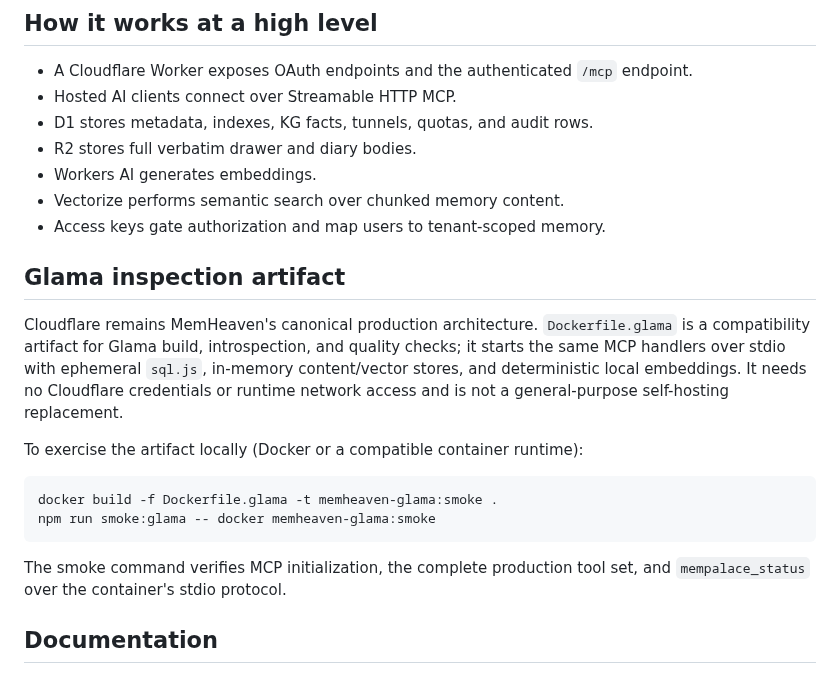
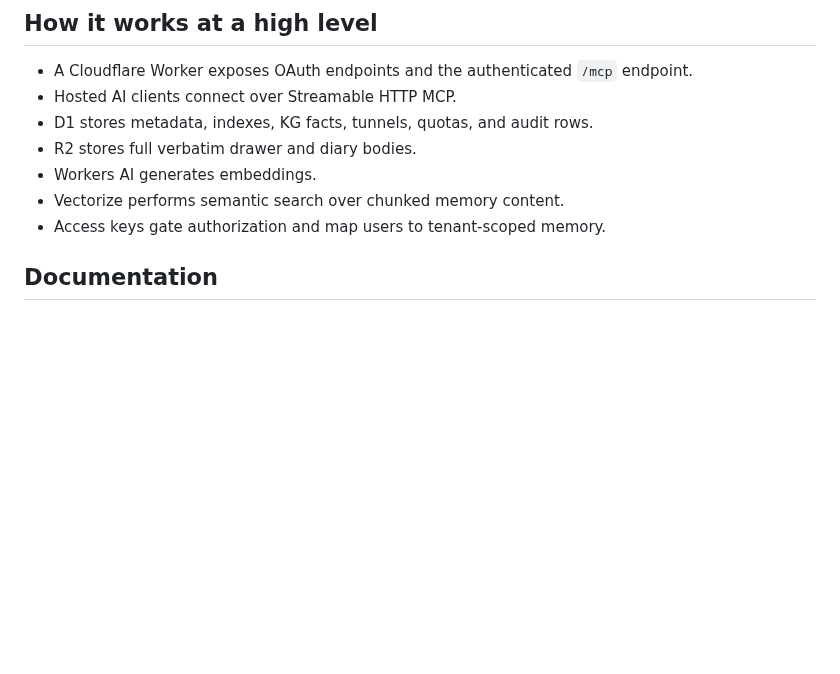
Before and after one commit to nazar256/memheaven, a Markdown page: README.md, the part around the change. Rendered like a GitHub page; blank space fills up the shorter version.

Commit message:
keep Glama details out of public README

````diff
--- a/README.md
+++ b/README.md
@@ -126,25 +126,6 @@ We see that as complementary to MemPalace’s on-device approach, not a replacem
 - Workers AI generates embeddings.
 - Vectorize performs semantic search over chunked memory content.
 - Access keys gate authorization and map users to tenant-scoped memory.
-
-## Glama inspection artifact
-
-Cloudflare remains MemHeaven's canonical production architecture. `Dockerfile.glama`
-is a compatibility artifact for Glama build, introspection, and quality checks;
-it starts the same MCP handlers over stdio with ephemeral `sql.js`, in-memory
-content/vector stores, and deterministic local embeddings. It needs no
-Cloudflare credentials or runtime network access and is not a general-purpose
-self-hosting replacement.
-
-To exercise the artifact locally (Docker or a compatible container runtime):
-
-```bash
-docker build -f Dockerfile.glama -t memheaven-glama:smoke .
-npm run smoke:glama -- docker memheaven-glama:smoke
-```
-
-The smoke command verifies MCP initialization, the complete production tool
-set, and `mempalace_status` over the container's stdio protocol.
 
 ## Documentation
 
````
